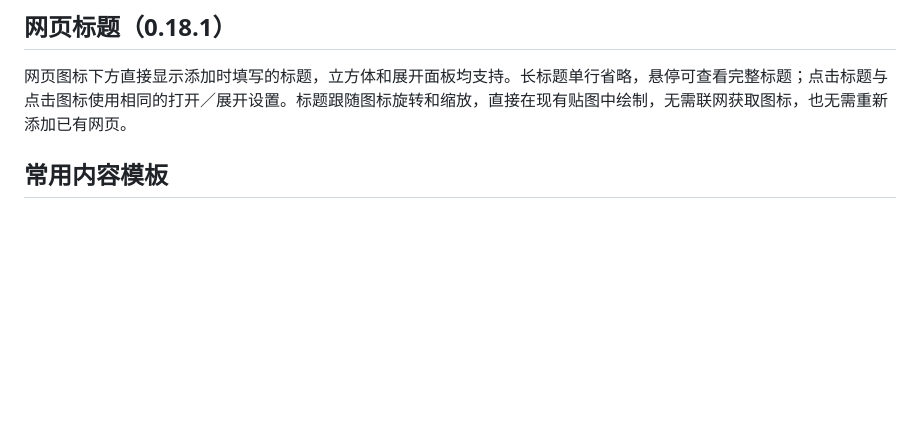
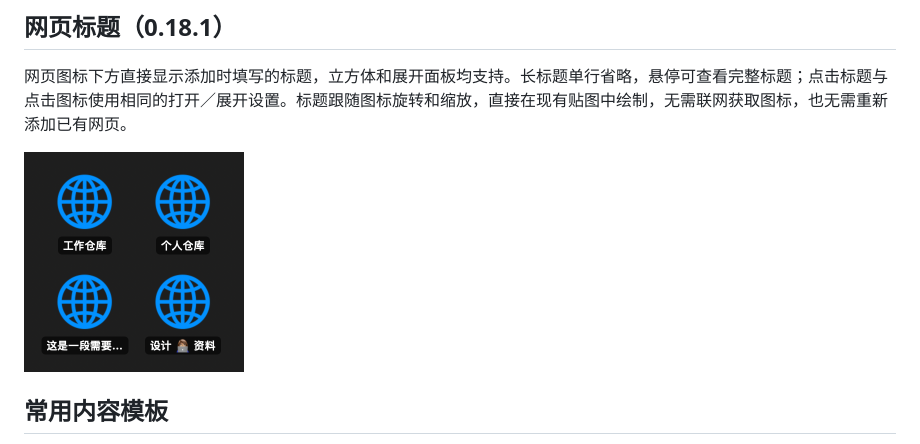
Before and after one commit to gd0306/t-cube, a Markdown page: README-CN.md, the part around the change. GitHub-like rendering; pictures changed too: docs/images/website-titles-expanded.png (added); blank space fills up the shorter version.

Commit message:
docs: record website title release verification and preview

```diff
--- a/README-CN.md
+++ b/README-CN.md
@@ -64,6 +64,8 @@ Windows 安装包自带运行时，无需安装 Node.js。更新前先退出旧
 ## 网页标题（0.18.1）
 
 网页图标下方直接显示添加时填写的标题，立方体和展开面板均支持。长标题单行省略，悬停可查看完整标题；点击标题与点击图标使用相同的打开／展开设置。标题跟随图标旋转和缩放，直接在现有贴图中绘制，无需联网获取图标，也无需重新添加已有网页。
+
+<img src="docs/images/website-titles-expanded.png" width="220" alt="Website titles beneath the icons: short Chinese names, a truncated long title and Emoji">
 
 ## 常用内容模板
 
```
Also changed, not shown: README.md (+2 -0 lines), docs/verification/2026-11-02-website-titles.md (+17 -3 lines).
